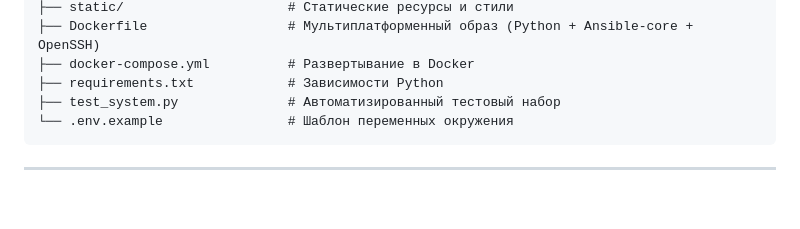
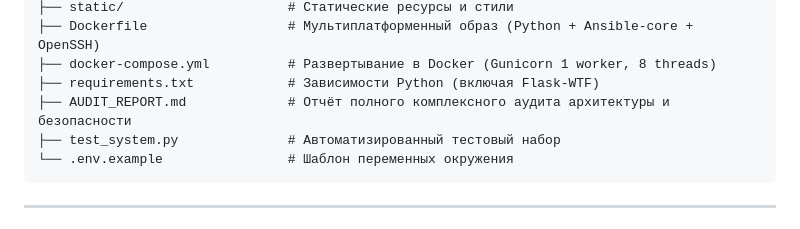
Before and after one commit to Ttolyanich/ansible-web, a Markdown page: README.md, the part around one of its changes. GitHub-like rendering; blank space fills up the shorter version.

````diff
--- a/README.md
+++ b/README.md
@@ -75,7 +81,8 @@ ansible-web/
 ├── static/                     # Статические ресурсы и стили
 ├── Dockerfile                  # Мультиплатформенный образ (Python + Ansible-core + OpenSSH)
-├── docker-compose.yml          # Развертывание в Docker
-├── requirements.txt            # Зависимости Python
+├── docker-compose.yml          # Развертывание в Docker (Gunicorn 1 worker, 8 threads)
+├── requirements.txt            # Зависимости Python (включая Flask-WTF)
+├── AUDIT_REPORT.md             # Отчёт полного комплексного аудита архитектуры и безопасности
 ├── test_system.py              # Автоматизированный тестовый набор
 └── .env.example                # Шаблон переменных окружения
 ```
````
Also changed, not shown: other parts of README.md (+15 -9 lines).
